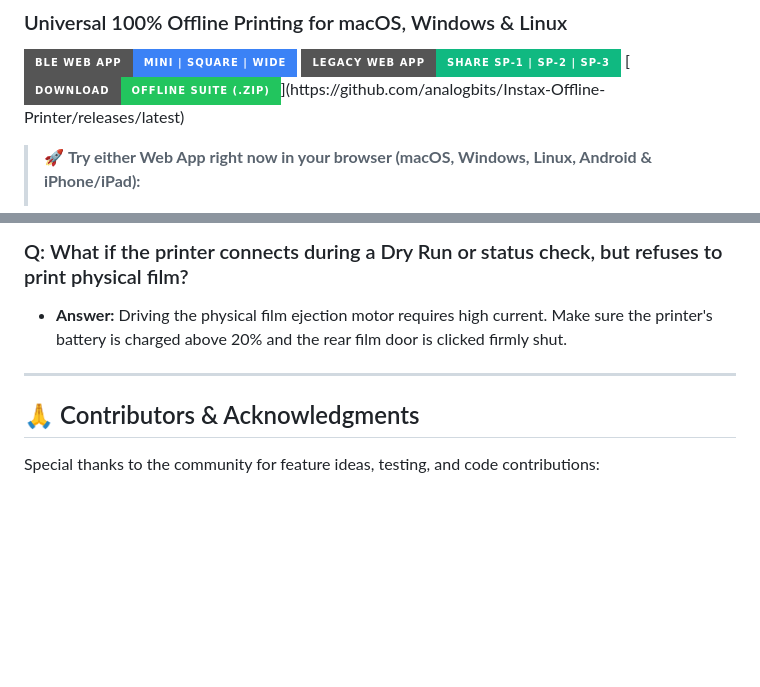
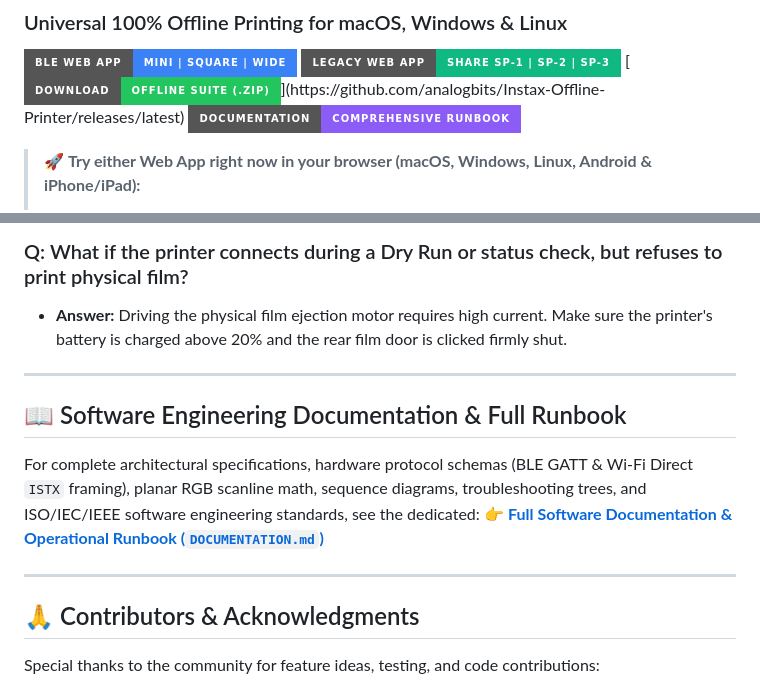
Before and after one commit to analogbits/Instax-Offline-Printer, a Markdown page: README.md, 2 parts joined by grey strips. Rendered like a GitHub page; badges without logos; blank space fills up the shorter version.

Commit message:
docs: add comprehensive software engineering documentation and operational runbook

```diff
--- a/README.md
+++ b/README.md
@@ -4,6 +4,7 @@
 [![Try BLE Web App Online](https://img.shields.io/badge/BLE_Web_App-Mini_%7C_SQUARE_%7C_WIDE-3b82f6?style=for-the-badge&logo=googlechrome&logoColor=white)](https://analogbits.github.io/Instax-Offline-Printer/)
 [![Try Legacy Wi-Fi Web App](https://img.shields.io/badge/Legacy_Web_App-SHARE_SP--1_%7C_SP--2_%7C_SP--3-10b981?style=for-the-badge&logo=wifi&logoColor=white)](https://analogbits.github.io/Instax-Offline-Printer/Legacy-Instax-Printer/Web-WiFi-Offline/LegacyInstaxPrinterWeb.html)
 [![Download Offline Suite](https://img.shields.io/badge/Download-Offline_Suite_(.zip)-22c55e?style=for-the-badge&logo=apple&logoColor=white)](https://github.com/analogbits/Instax-Offline-Printer/releases/latest)
+[![Software Documentation & Runbook](https://img.shields.io/badge/Documentation-Comprehensive_Runbook-8b5cf6?style=for-the-badge&logo=readthedocs&logoColor=white)](DOCUMENTATION.md)
 
 > 🚀 **Try either Web App right now in your browser (macOS, Windows, Linux, Android & iPhone/iPad):**
 > - **🔵 [👉 Launch Web Bluetooth Printer (SQUARE Link • Link WIDE • Mini Link)](https://analogbits.github.io/Instax-Offline-Printer/)** *(Works natively in Chrome, Edge, Brave & Opera on Mac/Windows/Linux/Android — and on **iPhone / iPad** via the built-in **Local Wi-Fi Bluetooth Bridge** in regular Safari or the free **Bluefy** app!)*
@@ -242,6 +243,12 @@ working directory.
 
 ---
 
+## 📖 Software Engineering Documentation & Full Runbook
+For complete architectural specifications, hardware protocol schemas (BLE GATT & Wi-Fi Direct `ISTX` framing), planar RGB scanline math, sequence diagrams, troubleshooting trees, and ISO/IEC/IEEE software engineering standards, see the dedicated:
+👉 **[Full Software Documentation & Operational Runbook (`DOCUMENTATION.md`)](DOCUMENTATION.md)**
+
+---
+
 ## 🙏 Contributors & Acknowledgments
 
 Special thanks to the community for feature ideas, testing, and code contributions:
```
Also changed, not shown: DOCUMENTATION.md (added, +584 -0 lines).
